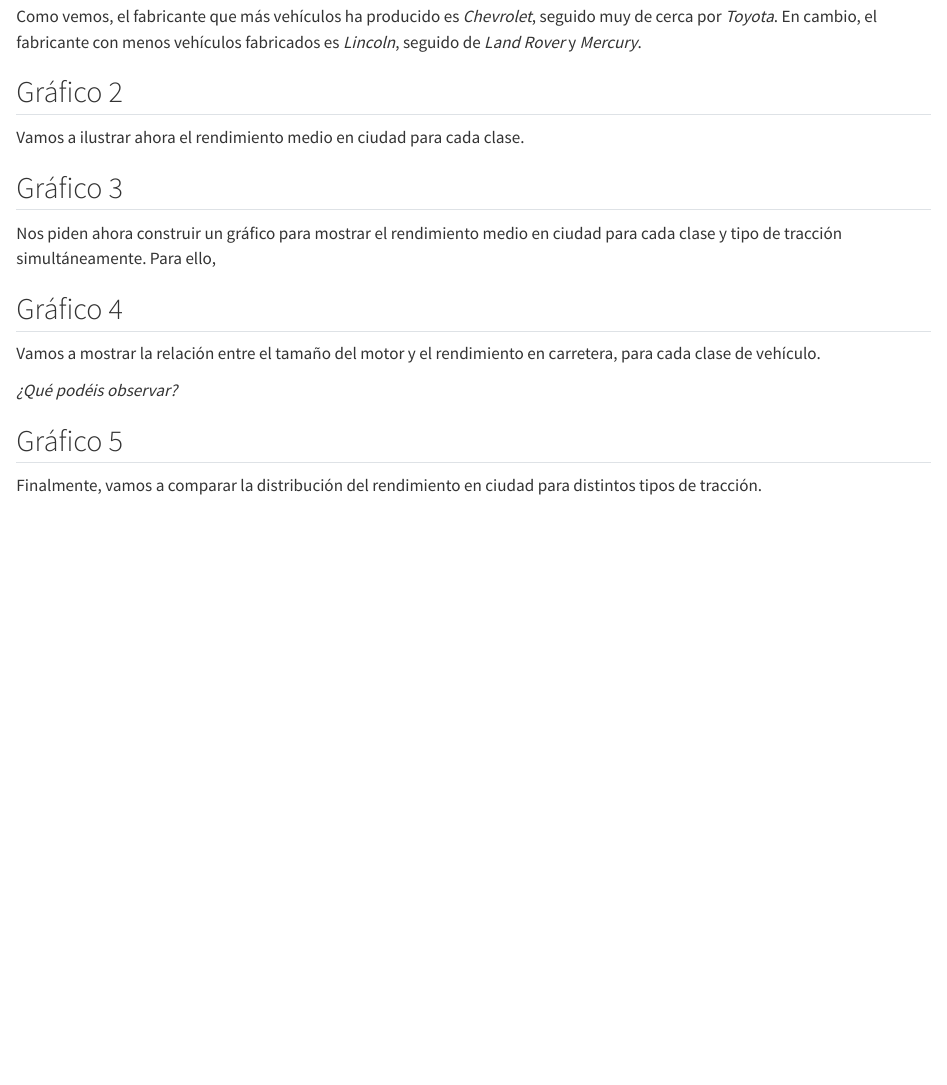
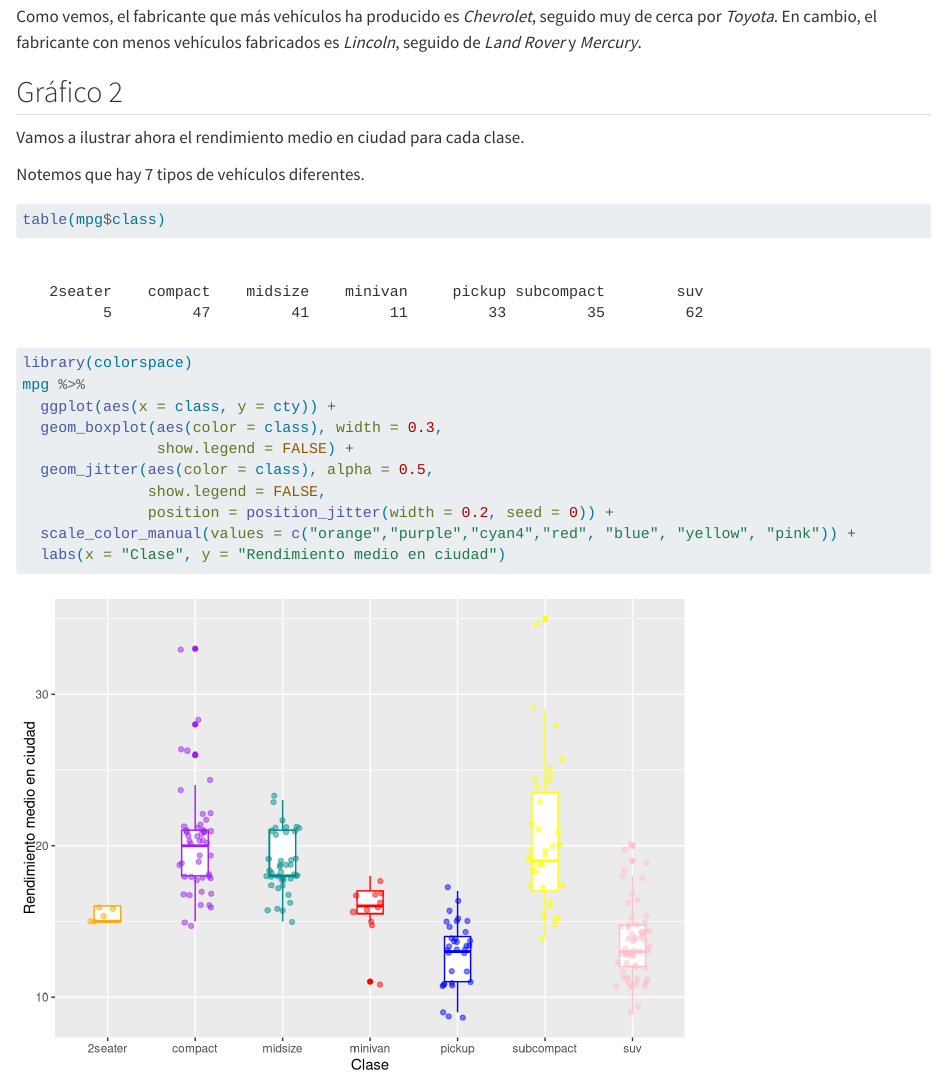
Before and after one commit to MargalidaVerd/Practica2, a Quarto document (Practica2.qmd): the page in a window 1100 px wide, from 1020 px down. Rendered offline with R 4.5, knitr and Pandoc in place of Quarto, with nearby package versions.

Commit message:
intento de 2

````diff
--- a/Practica2.qmd
+++ b/Practica2.qmd
@@ -27,11 +26,33 @@ mpg %>%
   theme(axis.text = element_text(size=7),
         axis.title = element_text(size=15,face = "bold"))
 ```
+
 Como vemos, el fabricante que más vehículos ha producido es *Chevrolet*, seguido muy de cerca por *Toyota*. En cambio, el fabricante con menos vehículos fabricados es *Lincoln*, seguido de *Land Rover* y *Mercury*.
 
 ## Gráfico 2
 
 Vamos a ilustrar ahora el rendimiento medio en ciudad para cada clase.
+
+Notemos que hay 7 tipos de vehículos diferentes.
+
+```{r}
+table(mpg$class)
+```
+
+
+```{r}
+library(colorspace)
+mpg %>%
+  ggplot(aes(x = class, y = cty)) +
+  geom_boxplot(aes(color = class), width = 0.3,
+               show.legend = FALSE) +
+  geom_jitter(aes(color = class), alpha = 0.5,
+              show.legend = FALSE,
+              position = position_jitter(width = 0.2, seed = 0)) +
+  scale_color_manual(values = c("orange","purple","cyan4","red", "blue", "yellow", "pink")) +
+  labs(x = "Clase", y = "Rendimiento medio en ciudad")
+```
+
 
 ## Gráfico 3
 
````
Also changed, not shown: Practica2.qmd (1 more changed lines).
